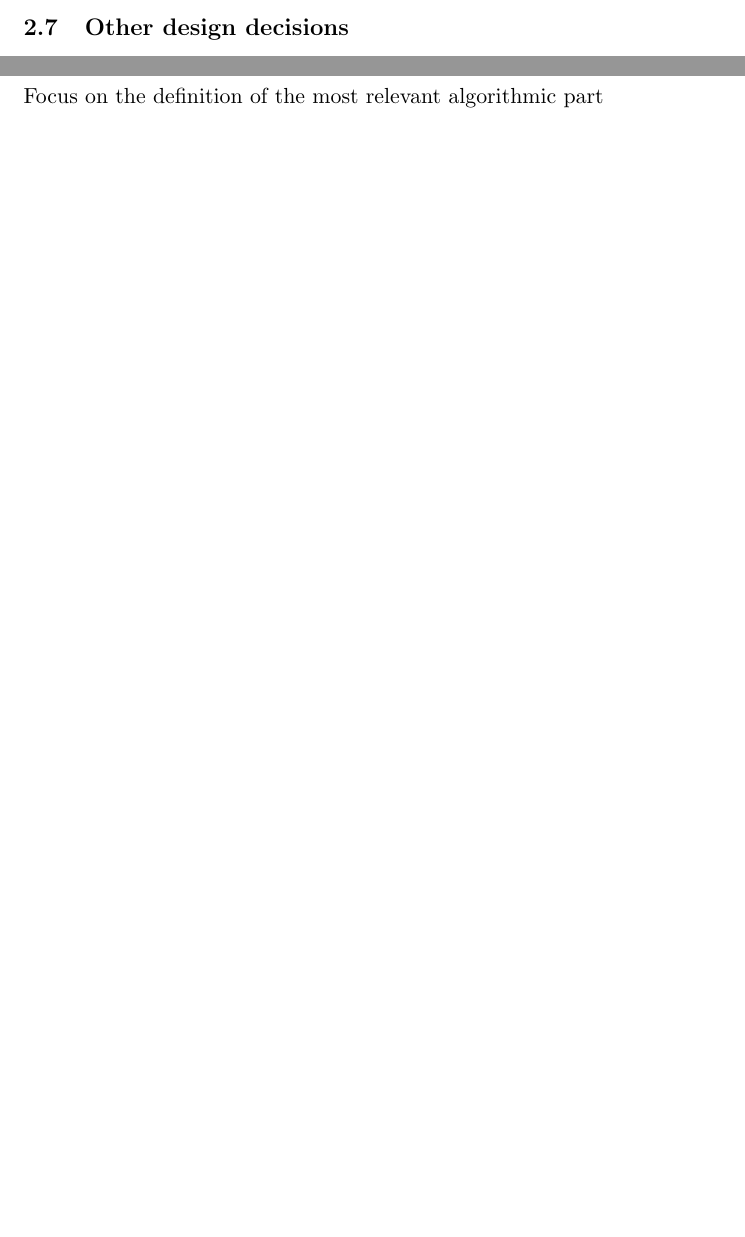
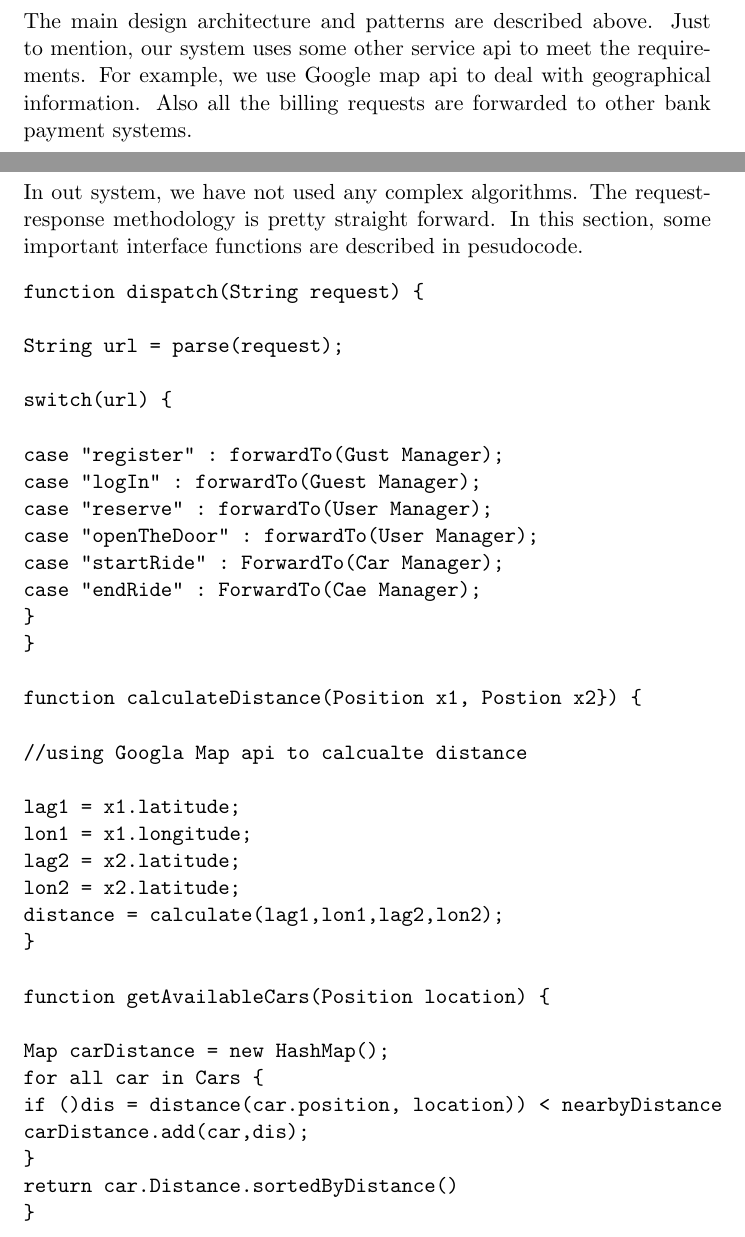
Before and after one commit to marioZYN/Software-Engineering-2, a LaTeX document (DD/document.tex): two parts of pages 12 and 13 of 17 before the commit and two parts of pages 19 and 20 of 24 after it, joined at a grey line, cut at the place of the change, the shorter picture padded with empty space. The pictures show the PDF file DD/document.pdf that the author committed with the source.

Commit message:
document structure modified

```diff
--- a/DD/document.tex
+++ b/DD/document.tex
@@ -190,10 +231,49 @@ Authors:
 	\\\textbf{Request-response} Our system is based on service which uses request-response methodology. All the requests are generated from the user side which can be either a user application or a cat application. Server is responsible for processing the request and sending back the response.
 
 	\subsection{Other design decisions}
+	The main design architecture and patterns are described above. Just to mention, our system uses some other service api to meet the requirements. For example, we use Google map api to deal with geographical information. Also all the billing requests are forwarded to other bank payment systems.
 	\newpage
 	\section{ALGORITHM DESIGN}
-	Focus on the definition of the most relevant algorithmic part
-	\newpage
+	In out system, we have not used any complex algorithms. The request-response methodology is pretty straight forward. In this section, some important interface functions  are described in pesudocode.
+	\begin{verbatim}
+	function dispatch(String request) {
+
+		String url = parse(request);
+
+		switch(url) {
+
+			case "register" : forwardTo(Gust Manager);
+			case "logIn" : forwardTo(Guest Manager);
+			case "reserve" : forwardTo(User Manager);
+			case "openTheDoor" : forwardTo(User Manager);
+			case "startRide" : ForwardTo(Car Manager);
+			case "endRide" : ForwardTo(Cae Manager);
+		}
+	}
+
+	function calculateDistance(Position x1, Postion x2}) {
+
+		//using Googla Map api to calcualte distance
+
+		lag1 = x1.latitude;
+		lon1 = x1.longitude;
+		lag2 = x2.latitude;
+		lon2 = x2.latitude;
+		distance = calculate(lag1,lon1,lag2,lon2);
+	}
+
+	function getAvailableCars(Position location) {
+
+		Map carDistance = new HashMap();
+		for all car in Cars {
+			if ()dis = distance(car.position, location)) < nearbyDistance
+				carDistance.add(car,dis);
+		}
+		return car.Distance.sortedByDistance()
+	}
+
+
+	\end{verbatim}
 	\section{USER INTERFACE DESIGN}
 	This section will describe different interfaces for the components. Component interfaces are divided into three different aspects : Guest Manager, User Manager and Car Manager.
 
```
Also changed, not shown: DD/workhour.txt (+1 -0 lines), DD/document.pdf, DD/document.tex (45 more changed lines), 2 other files.
